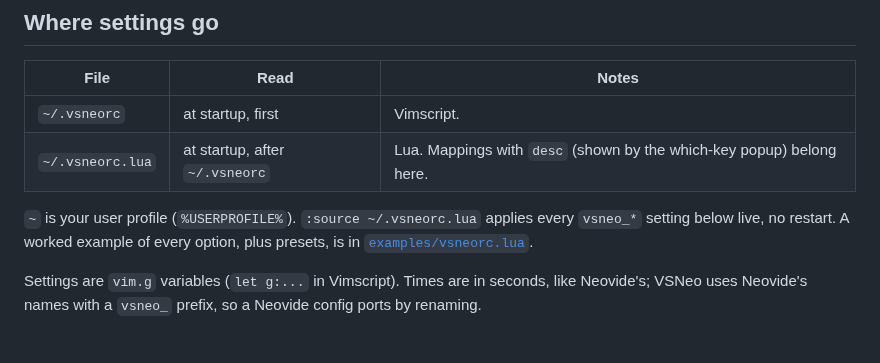
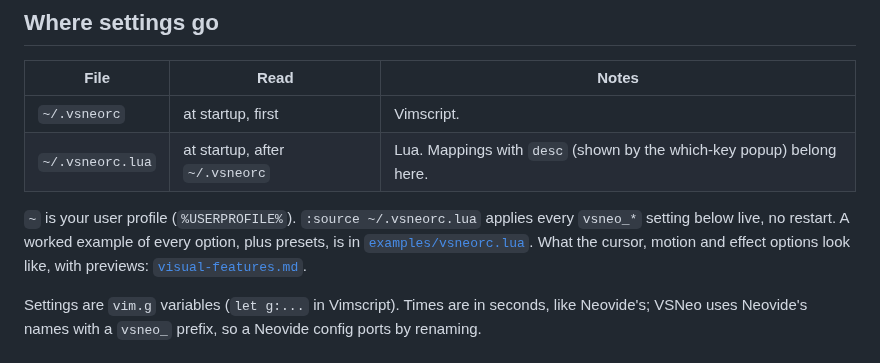
Before and after one commit to knilecrack/VSNeo, a Markdown page: docs/options.md, the part around the change. Rendered like a GitHub page.

```diff
--- a/docs/options.md
+++ b/docs/options.md
@@ -13,6 +13,8 @@ VSNeo; a few are Visual Studio settings or environment variables.
 `~` is your user profile (`%USERPROFILE%`). `:source ~/.vsneorc.lua` applies
 every `vsneo_*` setting below live, no restart. A worked example of every
 option, plus presets, is in [`examples/vsneorc.lua`](../examples/vsneorc.lua).
+What the cursor, motion and effect options look like, with previews:
+[`visual-features.md`](visual-features.md).
 
 Settings are `vim.g` variables (`let g:...` in Vimscript). Times are in
 seconds, like Neovide's; VSNeo uses Neovide's names with a `vsneo_` prefix, so
```
Also changed, not shown: README.md (+5 -0 lines), docs/visual-features.md (added, +320 -0 lines).
